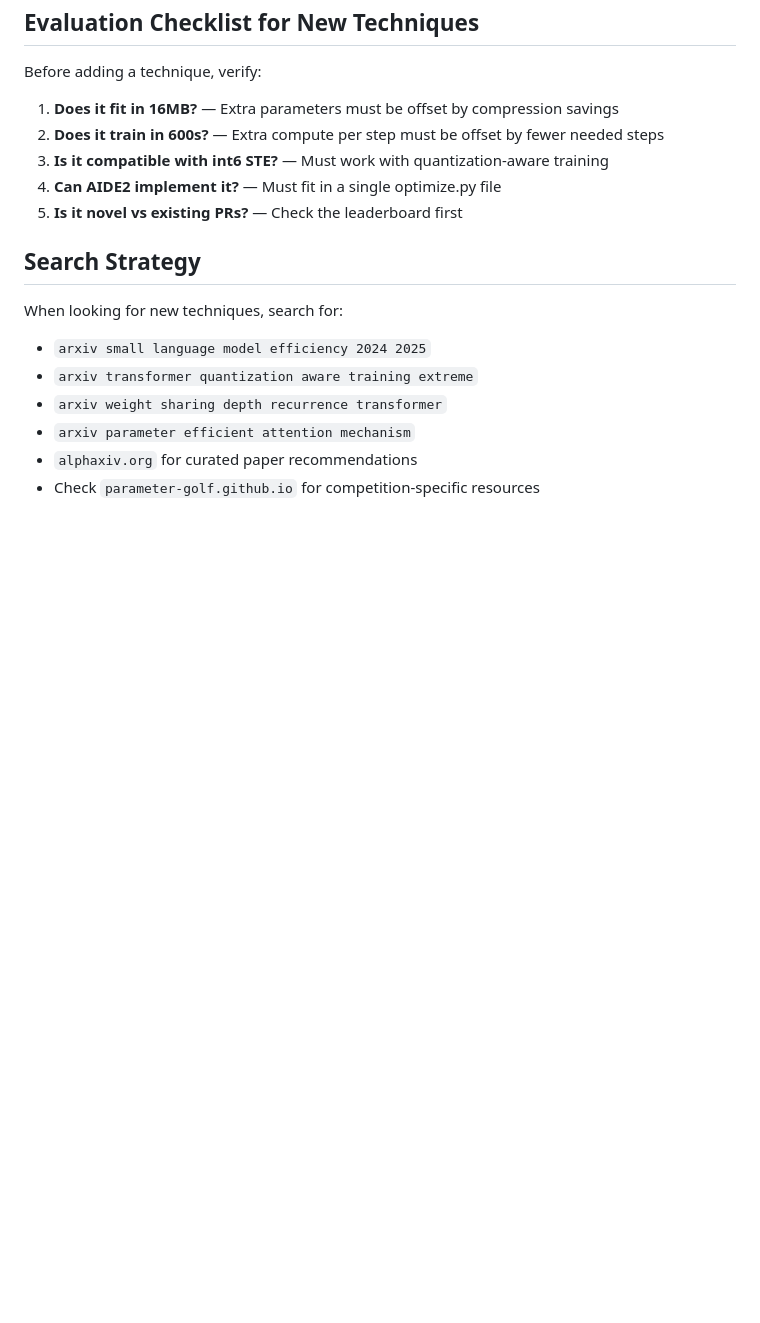
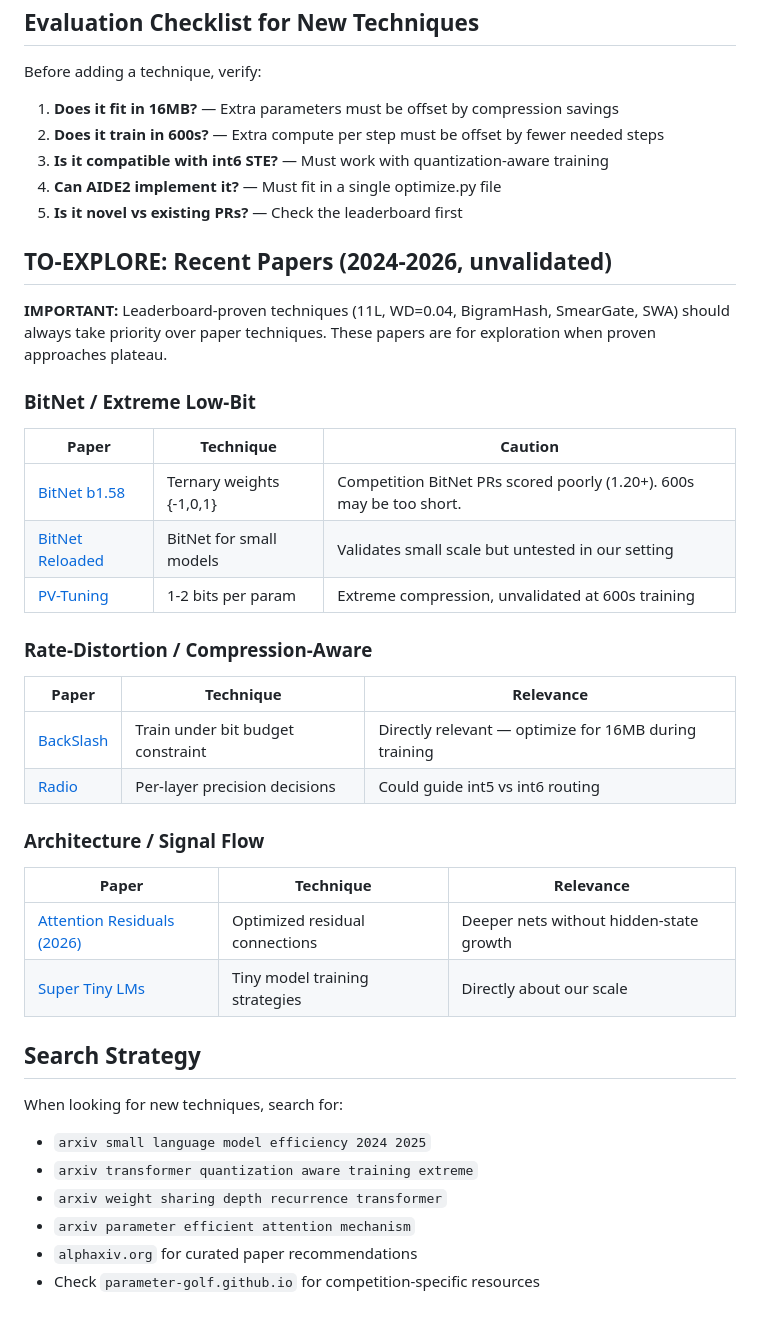
Before and after one commit to fbedev/parameter-golf-monitor-webui, a Markdown page: RESEARCH.md, the part around the change. Rendered like a GitHub page; blank space fills up the shorter version.

Commit message:
feat: add TO-EXPLORE section with 2024-2026 papers
BitNet, BackSlash, Radio, Attention Residuals, PV-Tuning.
Marked as unvalidated — leaderboard-proven techniques take priority.

```diff
--- a/RESEARCH.md
+++ b/RESEARCH.md
@@ -64,6 +64,29 @@ Before adding a technique, verify:
 4. **Can AIDE2 implement it?** — Must fit in a single optimize.py file
 5. **Is it novel vs existing PRs?** — Check the leaderboard first
 
+## TO-EXPLORE: Recent Papers (2024-2026, unvalidated)
+
+**IMPORTANT:** Leaderboard-proven techniques (11L, WD=0.04, BigramHash, SmearGate, SWA) should always take priority over paper techniques. These papers are for exploration when proven approaches plateau.
+
+### BitNet / Extreme Low-Bit
+| Paper | Technique | Caution |
+|-------|-----------|---------|
+| [BitNet b1.58](https://arxiv.org/abs/2402.17764) | Ternary weights {-1,0,1} | Competition BitNet PRs scored poorly (1.20+). 600s may be too short. |
+| [BitNet Reloaded](https://arxiv.org/abs/2407.09527) | BitNet for small models | Validates small scale but untested in our setting |
+| [PV-Tuning](https://arxiv.org/abs/2405.14852) | 1-2 bits per param | Extreme compression, unvalidated at 600s training |
+
+### Rate-Distortion / Compression-Aware
+| Paper | Technique | Relevance |
+|-------|-----------|-----------|
+| [BackSlash](https://arxiv.org/abs/2504.16968) | Train under bit budget constraint | Directly relevant — optimize for 16MB during training |
+| [Radio](https://arxiv.org/abs/2505.03031) | Per-layer precision decisions | Could guide int5 vs int6 routing |
+
+### Architecture / Signal Flow
+| Paper | Technique | Relevance |
+|-------|-----------|-----------|
+| [Attention Residuals (2026)](https://arxiv.org/abs/2603.15031) | Optimized residual connections | Deeper nets without hidden-state growth |
+| [Super Tiny LMs](https://arxiv.org/abs/2405.14159) | Tiny model training strategies | Directly about our scale |
+
 ## Search Strategy
 
 When looking for new techniques, search for:
```
